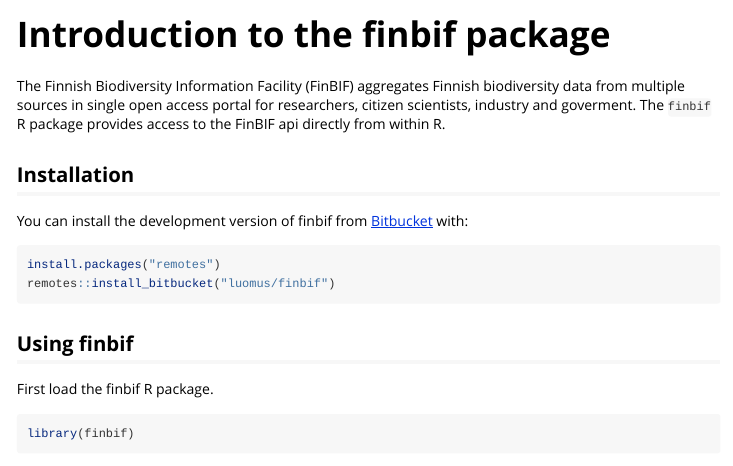
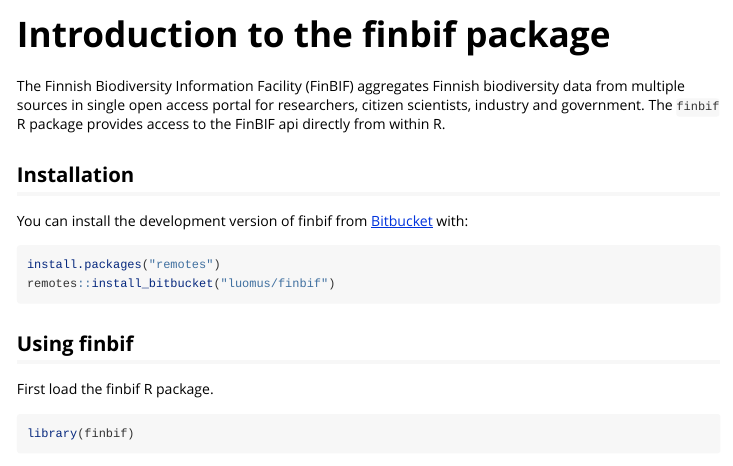
Before and after one commit to luomus/finbif, an R Markdown document (vignettes/finbif-intro.Rmd): the page in a window 1100 px wide, from its top. Rendered offline with R 4.5, knitr and Pandoc, with nearby package versions.

Commit message:
Fix spelling errors in docs

````diff
--- a/vignettes/finbif-intro.Rmd
+++ b/vignettes/finbif-intro.Rmd
@@ -15,7 +15,7 @@
 ```
 The Finnish Biodiversity Information Facility (FinBIF) aggregates Finnish
 biodiversity data from multiple sources in single open access portal for
-researchers, citizen scientists, industry and goverment. The `finbif` R
+researchers, citizen scientists, industry and government. The `finbif` R
 package provides access to the FinBIF api directly from within R.
 
 ## Installation
````
Also changed, not shown: R/finbif_get_token.R (+1 -1 lines), 1 other file.
